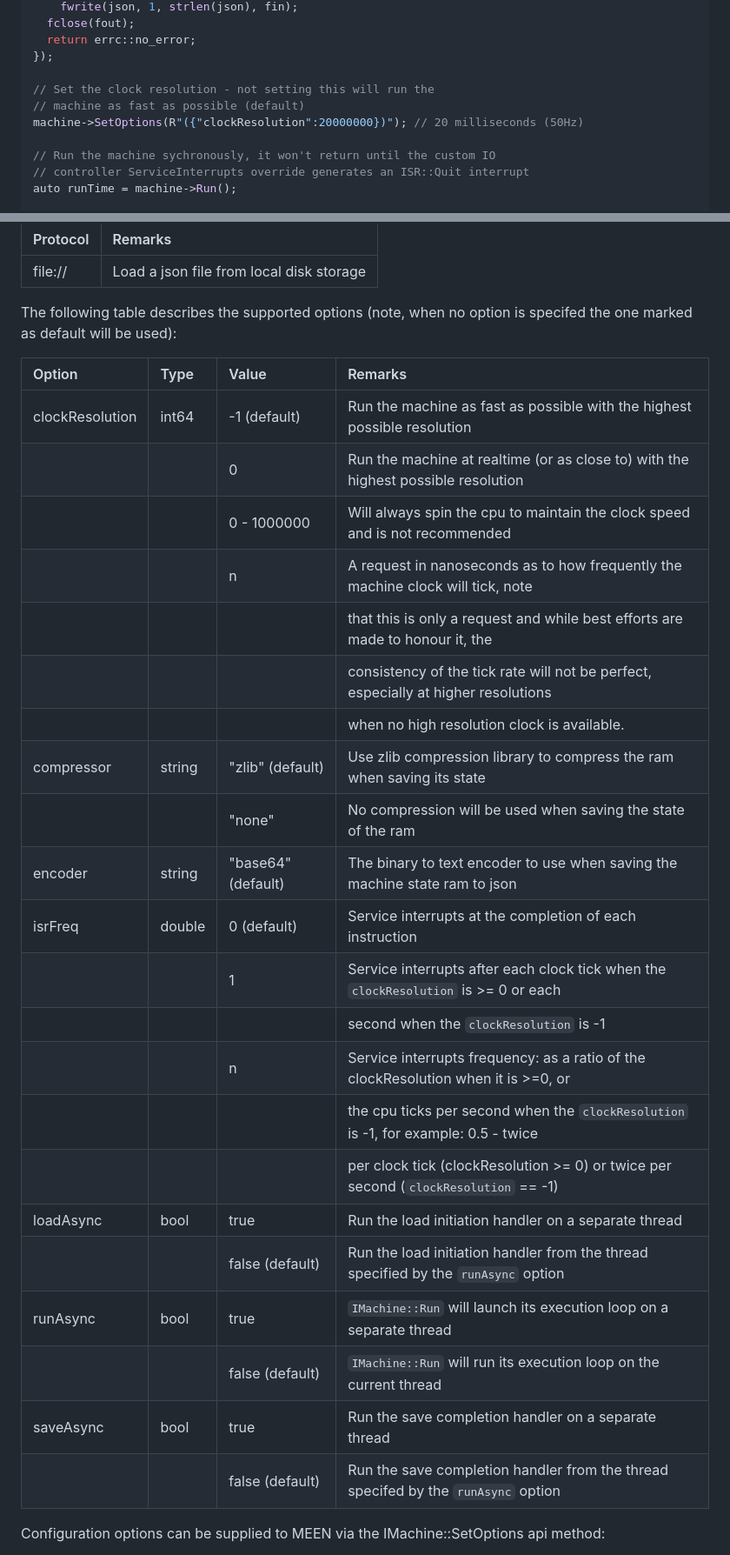
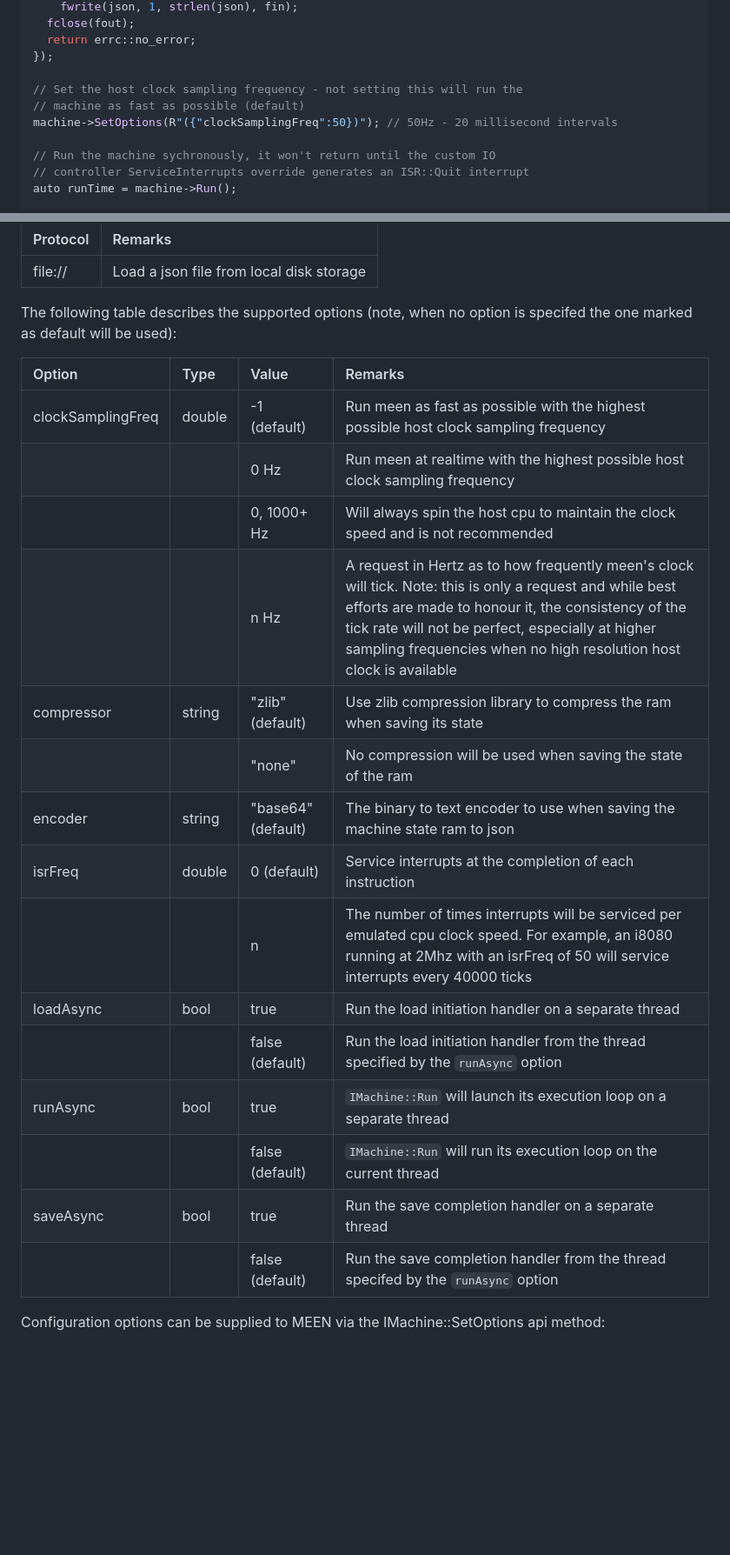
Before and after one commit to nbeddows/meen, a Markdown page: README.md, 2 parts joined by grey strips. Shown: that part at 87% size. GitHub-like rendering; blank space fills up the shorter version.

Commit message:
docs: updates for clockSamplingFreq and isrFreq config options

```diff
--- a/README.md
+++ b/README.md
@@ -310,9 +310,9 @@ machine->OnSave([](const char* json)
   return errc::no_error;
 });
 
-// Set the clock resolution - not setting this will run the
+// Set the host clock sampling frequency - not setting this will run the
 // machine as fast as possible (default)
-machine->SetOptions(R"({"clockResolution":20000000})"); // 20 milliseconds (50Hz)
+machine->SetOptions(R"({"clockSamplingFreq":50})"); // 50Hz - 20 millisecond intervals
 
 // Run the machine sychronously, it won't return until the custom IO
 // controller ServiceInterrupts override generates an ISR::Quit interrupt
@@ -343,30 +343,23 @@ Supported protocols:
 
 The following table describes the supported options (note, when no option is specifed the one marked as default will be used):
 
-| Option                | Type   | Value              | Remarks                                                                            |
-|:----------------------|:-------|:-------------------|:-----------------------------------------------------------------------------------|
-| clockResolution       | int64  | -1 (default)       | Run the machine as fast as possible with the highest possible resolution           |
-|                       |        | 0                  | Run the machine at realtime (or as close to) with the highest possible resolution  |
-|                       |        | 0 - 1000000        | Will always spin the cpu to maintain the clock speed and is not recommended        |
-|                       |        | n                  | A request in nanoseconds as to how frequently the machine clock will tick, note    |
-|                       |        |                    | that this is only a request and while best efforts are made to honour it, the      |
-|                       |        |                    | consistency of the tick rate will not be perfect, especially at higher resolutions |
-|                       |        |                    | when no high resolution clock is available.                                        |
-| compressor            | string | "zlib" (default)   | Use zlib compression library to compress the ram when saving its state             |
-|                       |        | "none"             | No compression will be used when saving the state of the ram                       |
-| encoder               | string | "base64" (default) | The binary to text encoder to use when saving the machine state ram to json        |
-| isrFreq               | double | 0 (default)        | Service interrupts at the completion of each instruction                           |
-|                       |        | 1                  | Service interrupts after each clock tick when the `clockResolution` is >= 0 or each|
-|                       |        |                    | second when the `clockResolution` is -1                                            |
-|                       |        | n                  | Service interrupts frequency: as a ratio of the clockResolution when it is >=0, or |
-|                       |        |                    | the cpu ticks per second when the `clockResolution` is -1, for example: 0.5 - twice|
-|                       |        |                    | per clock tick (clockResolution >= 0) or twice per second (`clockResolution` == -1)|
-| loadAsync             | bool   | true               | Run the load initiation handler on a separate thread                               |
-|                       |        | false (default)    | Run the load initiation handler from the thread specified by the `runAsync` option |
-| runAsync              | bool   | true               | `IMachine::Run` will launch its execution loop on a separate thread                |
-|                       |        | false (default)    | `IMachine::Run` will run its execution loop on the current thread                  |
-| saveAsync             | bool   | true               | Run the save completion handler on a separate thread                               |
-|                       |        | false (default)    | Run the save completion handler from the thread specifed by the `runAsync` option  |
+| Option                | Type   | Value              | Remarks                                                                             |
+|:----------------------|:-------|:-------------------|:------------------------------------------------------------------------------------|
+| clockSamplingFreq     | double | -1 (default)       | Run meen as fast as possible with the highest possible host clock sampling frequency|
+|                       |        | 0 Hz               | Run meen at realtime with the highest possible host clock sampling frequency        |
+|                       |        | 0, 1000+ Hz        | Will always spin the host cpu to maintain the clock speed and is not recommended    |
+|                       |        | n Hz               | A request in Hertz as to how frequently meen's clock will tick. Note: this is only a request and while best efforts are made to honour it, the consistency of the tick rate will not be perfect, especially at higher sampling frequencies when no high resolution host clock is available|
+| compressor            | string | "zlib" (default)   | Use zlib compression library to compress the ram when saving its state              |
+|                       |        | "none"             | No compression will be used when saving the state of the ram                        |
+| encoder               | string | "base64" (default) | The binary to text encoder to use when saving the machine state ram to json         |
+| isrFreq               | double | 0 (default)        | Service interrupts at the completion of each instruction                            |
+|                       |        | n                  | The number of times interrupts will be serviced per emulated cpu clock speed. For example, an i8080 running at 2Mhz with an isrFreq of 50 will service interrupts every 40000 ticks|
+| loadAsync             | bool   | true               | Run the load initiation handler on a separate thread                                |
+|                       |        | false (default)    | Run the load initiation handler from the thread specified by the `runAsync` option  |
+| runAsync              | bool   | true               | `IMachine::Run` will launch its execution loop on a separate thread                 |
+|                       |        | false (default)    | `IMachine::Run` will run its execution loop on the current thread                   |
+| saveAsync             | bool   | true               | Run the save completion handler on a separate thread                                |
+|                       |        | false (default)    | Run the save completion handler from the thread specifed by the `runAsync` option   |
 
 Configuration options can be supplied to MEEN via the IMachine::SetOptions api method:
 
```
Also changed, not shown: other parts of README.md (+1 -1 lines).
